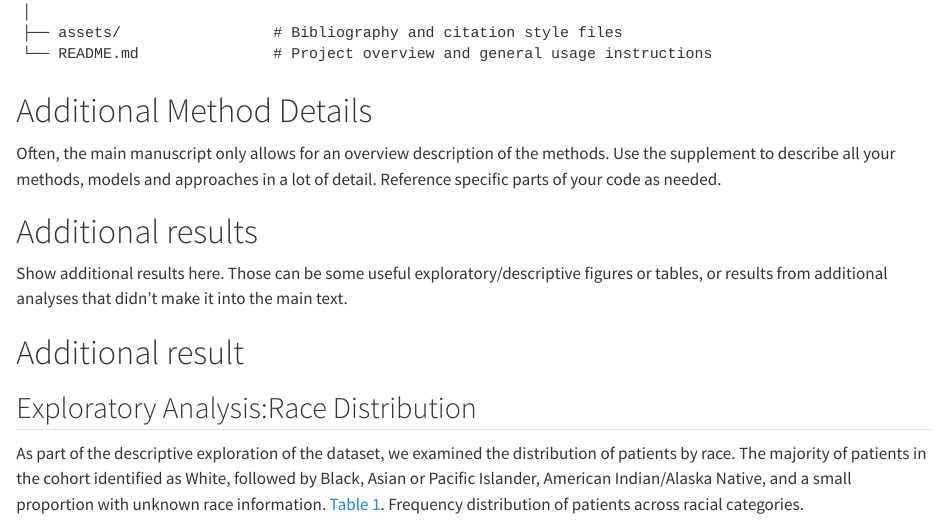
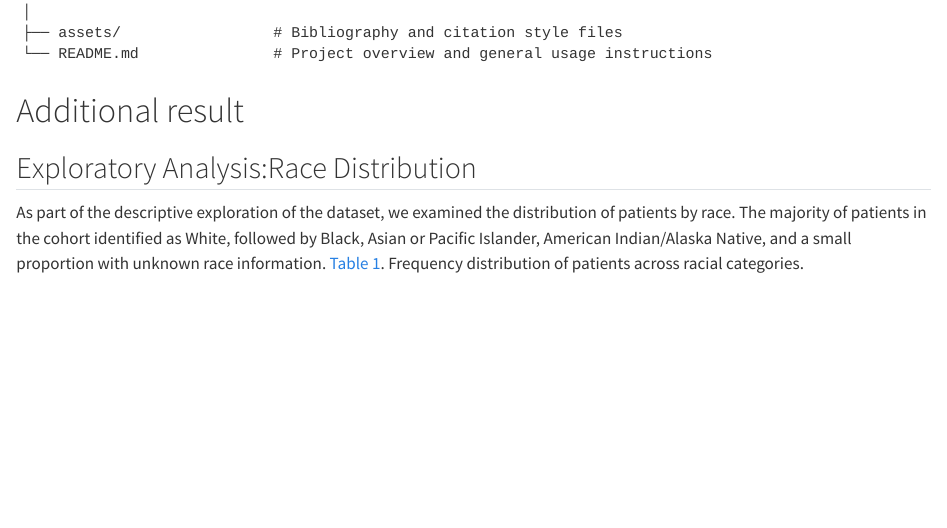
Before and after one commit to mohammedzuber099/ZUBER-MADA-project, a Quarto document (products/manuscript/supplement/Supplementary-Material.qmd): the page in a window 1100 px wide, from 1040 px down. Rendered offline with R 4.5, knitr and Pandoc in place of Quarto, with nearby package versions; drawn as R Markdown's standard HTML page in place of the format the file asks for.

Commit message:
Part 5 V3

````diff
--- a/products/manuscript/supplement/Supplementary-Material.qmd
+++ b/products/manuscript/supplement/Supplementary-Material.qmd
@@ -54,18 +54,7 @@ ZUBER-MADA-project/
 └── README.md               # Project overview and general usage instructions
 ```
 
-
 {{< pagebreak >}}
-
-# Additional Method Details
-
-Often, the main manuscript only allows for an overview description of the methods. Use the supplement to describe all your methods, models and approaches in a lot of detail. Reference specific parts of your code as needed.
-
-{{< pagebreak >}}
-
-# Additional results
-
-Show additional results here. Those can be some useful exploratory/descriptive figures or tables, or results from additional analyses that didn't make it into the main text.
 
 # Additional result
 
````
Also changed, not shown: products/manuscript/supplement/Supplementary-Material.tex (deleted), 2 other files.
